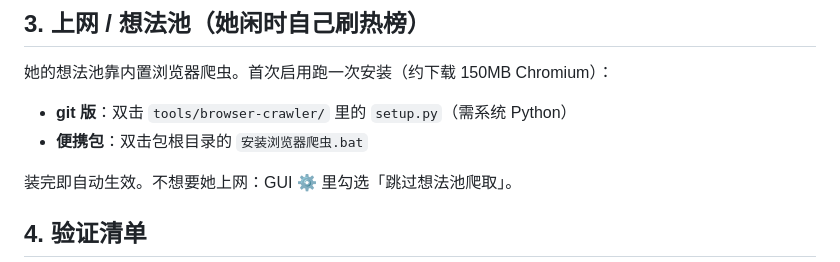
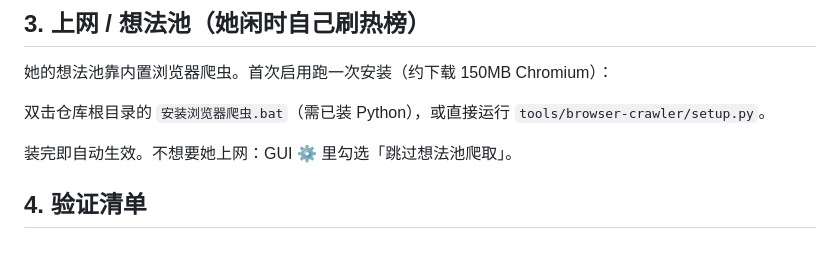
Before and after one commit to SSDeutschland/Denia-chat, a Markdown page: docs/配置-API钥匙.md, the part around the change. Drawn GitHub-style.

Commit message:
docs: 暂缓便携包发布（GitHub附件限制），README 改走 git clone 主线
Co-Authored-By: Claude Fable 5 <noreply@anthropic.com>

```diff
--- a/docs/配置-API钥匙.md
+++ b/docs/配置-API钥匙.md
@@ -60,8 +60,7 @@
 
 她的想法池靠内置浏览器爬虫。首次启用跑一次安装（约下载 150MB Chromium）：
 
-- **git 版**：双击 `tools/browser-crawler/` 里的 `setup.py`（需系统 Python）
-- **便携包**：双击包根目录的 `安装浏览器爬虫.bat`
+双击仓库根目录的 `安装浏览器爬虫.bat`（需已装 Python），或直接运行 `tools/browser-crawler/setup.py`。
 
 装完即自动生效。不想要她上网：GUI ⚙ 里勾选「跳过想法池爬取」。
 
```
